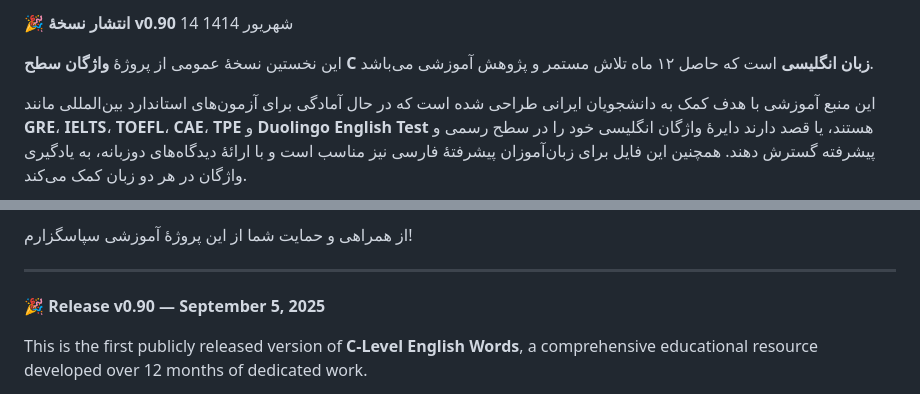
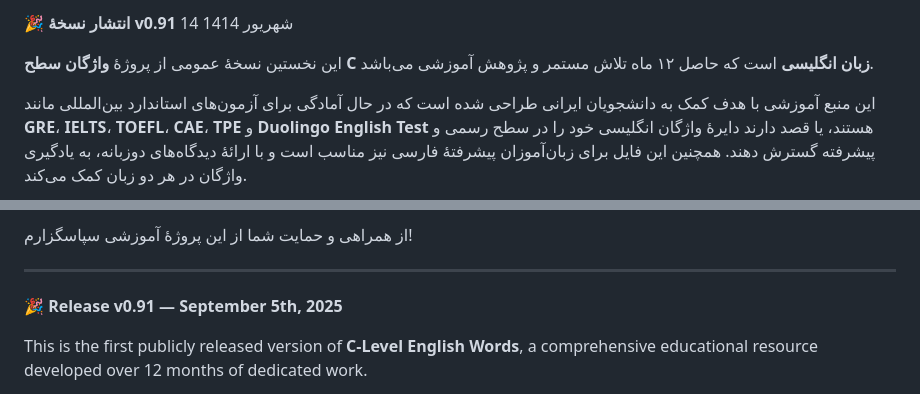
Before and after one commit to RodinZava/Advanced-C-Level-English-words, a Markdown page: README.md, 2 parts joined by grey strips. Rendered like a GitHub page.

```diff
--- a/README.md
+++ b/README.md
@@ -1,6 +1,6 @@
 <div dir="rtl">
 
-🎉 **انتشار نسخهٔ v0.90**
+🎉 **انتشار نسخهٔ v0.91**
 14 شهریور 1414
 
 این نخستین نسخهٔ عمومی از پروژهٔ **واژگان سطح C زبان انگلیسی** است که حاصل ۱۲ ماه تلاش مستمر و پژوهش آموزشی می‌باشد.
@@ -17,7 +17,7 @@
 
 ---
 
-🎉 **Release v0.90 — September 5, 2025**
+🎉 **Release v0.91 — September 5th, 2025**
 
 This is the first publicly released version of **C-Level English Words**, a comprehensive educational resource developed over 12 months of dedicated work.
 
```
